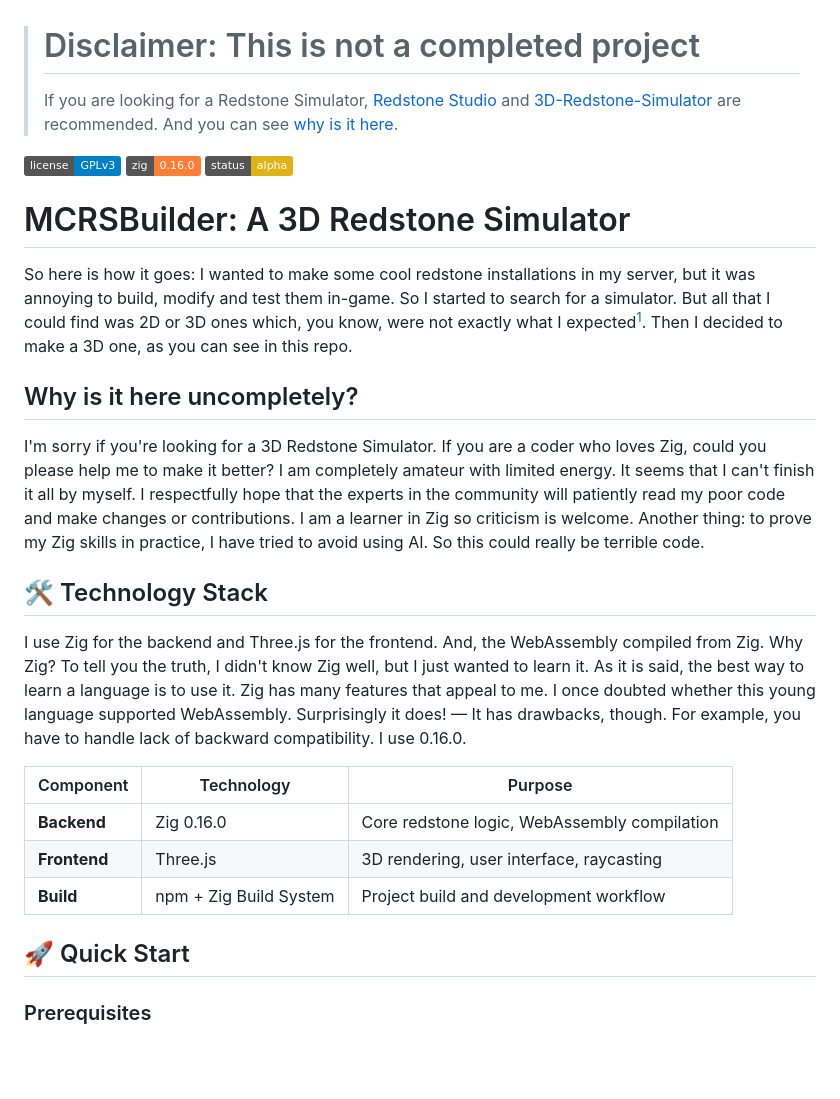
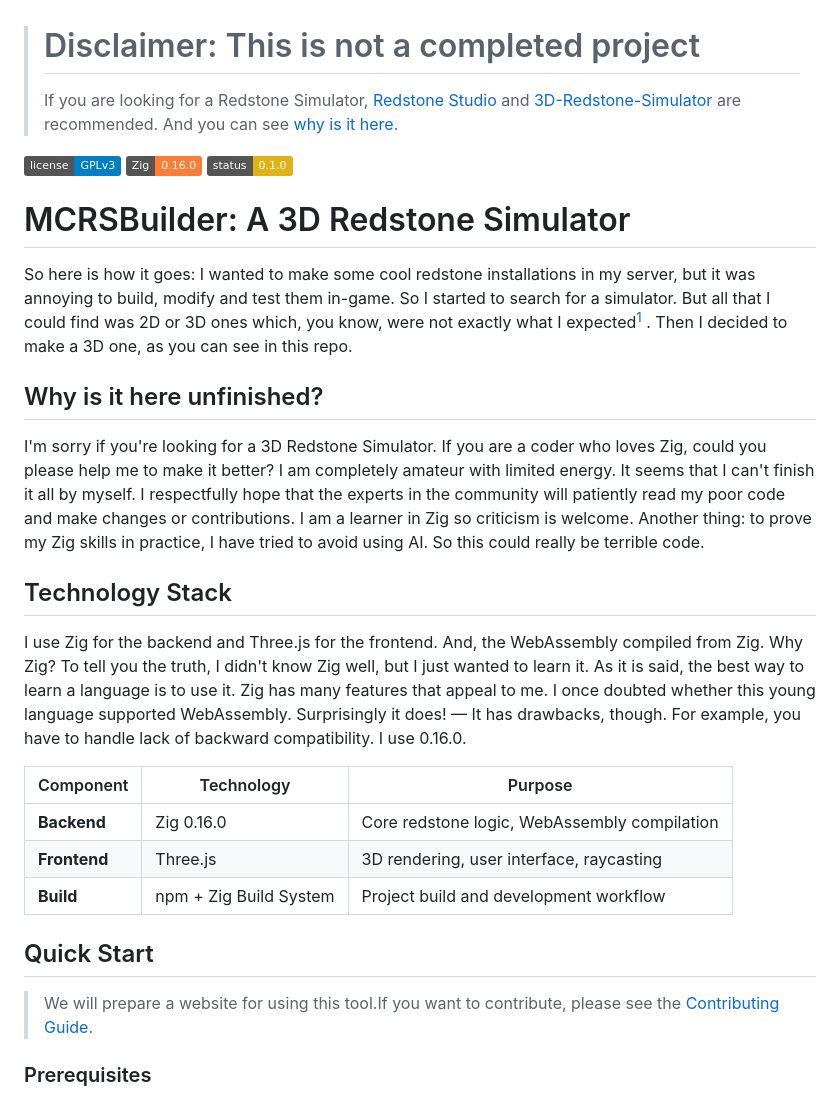
Before and after one commit to MPCBexplorer/MCRSBuilder, a Markdown page: readme.md, the part around one of its changes. Drawn GitHub-style; badges without logos; blank space fills up the shorter version.

```diff
--- a/readme.md
+++ b/readme.md
@@ -4,28 +4,31 @@
 
 [![License](https://img.shields.io/badge/license-GPLv3-blue.svg)](LICENSE)
-[![Zig Version](https://img.shields.io/badge/zig-0.16.0-orange.svg)](https://ziglang.org/)
-[![Status](https://img.shields.io/badge/status-alpha-yellow.svg)]()
+[![Zig Version](https://img.shields.io/badge/Zig-0.16.0-orange.svg)](https://ziglang.org/)
+[![Status](https://img.shields.io/badge/status-0.1.0-yellow.svg)]()
 
 # MCRSBuilder: A 3D Redstone Simulator
 
-So here is how it goes: I wanted to make some cool redstone installations in my server, but it was annoying to build, modify and test them in-game. So I started to search for a simulator. But all that I could find was 2D or 3D ones which, you know, were not exactly what I expected[^1]. Then I decided to make a 3D one, as you can see in this repo.
+So here is how it goes: I wanted to make some cool redstone installations in my server, but it was annoying to build, modify and test them in-game. So I started to search for a simulator. But all that I could find was 2D or 3D ones which, you know, were not exactly what I expected[^1] . Then I decided to make a 3D one, as you can see in this repo.
 
-## Why is it here uncompletely?
+## Why is it here unfinished?
 
 I'm sorry if you're looking for a 3D Redstone Simulator. If you are a coder who loves Zig, could you please help me to make it better? I am completely amateur with limited energy. It seems that I can't finish it all by myself. I respectfully hope that the experts in the community will patiently read my poor code and make changes or contributions. I am a learner in Zig so criticism is welcome. Another thing: to prove my Zig skills in practice, I have tried to avoid using AI. So this could really be terrible code.
 
 
-## 🛠️ Technology Stack
+## Technology Stack
 
 I use Zig for the backend and Three.js for the frontend. And, the WebAssembly compiled from Zig. Why Zig? To tell you the truth, I didn't know Zig well, but I just wanted to learn it. As it is said, the best way to learn a language is to use it. Zig has many features that appeal to me. I once doubted whether this young language supported WebAssembly. Surprisingly it does! — It has drawbacks, though. For example, you have to handle lack of backward compatibility. I use 0.16.0.
 
-| Component | Technology | Purpose |
-|-----------|-----------|---------|
-| **Backend** | Zig 0.16.0 | Core redstone logic, WebAssembly compilation |
-| **Frontend** | Three.js | 3D rendering, user interface, raycasting |
-| **Build** | npm + Zig Build System | Project build and development workflow |
+| Component    | Technology             | Purpose                                      |
+| ------------ | ---------------------- | -------------------------------------------- |
+| **Backend**  | Zig 0.16.0             | Core redstone logic, WebAssembly compilation |
+| **Frontend** | Three.js               | 3D rendering, user interface, raycasting     |
+| **Build**    | npm + Zig Build System | Project build and development workflow       |
 
-## 🚀 Quick Start
+## Quick Start
+
+> We will prepare a website for using this tool.If you want to contribute, please see
+> the [Contributing Guide](/CONTRIBUTING.md).
 
 ### Prerequisites
 - Node.js >= 18.x
```
Also changed, not shown: other parts of readme.md (+11 -11 lines), CONTRIBUTING.md (+39 -29 lines).
